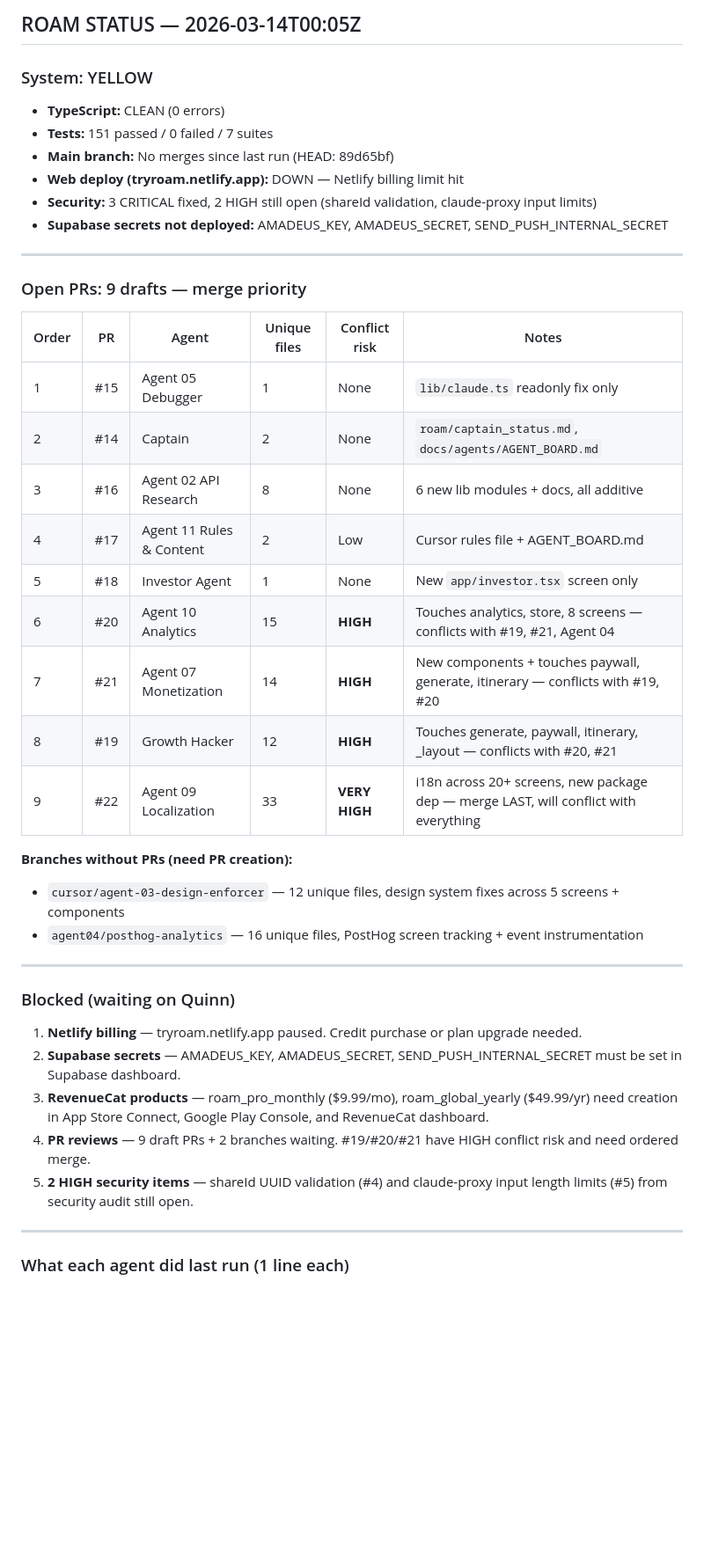
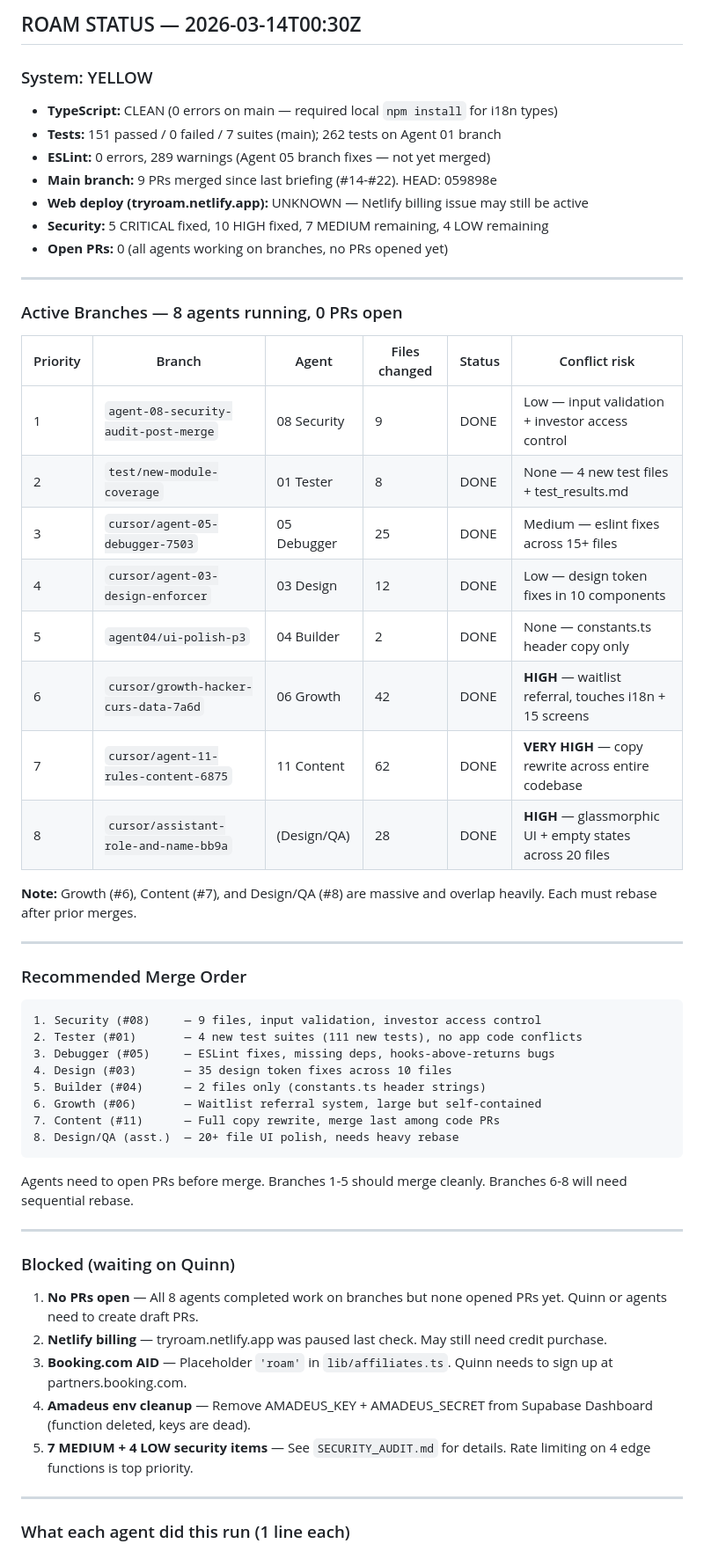
Before and after one commit to qbyars08-ui/roam-app, a Markdown page: roam/captain_status.md, the part around one of its changes. Shown at 88% size. Drawn GitHub-style; blank space fills up the shorter version.

Commit message:
cap: fresh briefing — 8 agent branches active, 0 PRs open, merge order compiled
Post-merge from 9 PRs. 8 agents completed new work on branches.
System YELLOW: TS clean, 151 tests green, 7 MEDIUM security items remain.
Priority: get PRs open, merge Security > Tester > Debugger > Design > Builder first.

Co-authored-by: qbyars08-ui <qbyars08-ui@users.noreply.github.com>

````diff
--- a/roam/captain_status.md
+++ b/roam/captain_status.md
@@ -1,45 +1,60 @@
-## ROAM STATUS — 2026-03-14T00:05Z
+## ROAM STATUS — 2026-03-14T00:30Z
 
 ### System: YELLOW
 
-- **TypeScript:** CLEAN (0 errors)
-- **Tests:** 151 passed / 0 failed / 7 suites
-- **Main branch:** No merges since last run (HEAD: 89d65bf)
-- **Web deploy (tryroam.netlify.app):** DOWN — Netlify billing limit hit
-- **Security:** 3 CRITICAL fixed, 2 HIGH still open (shareId validation, claude-proxy input limits)
-- **Supabase secrets not deployed:** AMADEUS_KEY, AMADEUS_SECRET, SEND_PUSH_INTERNAL_SECRET
+- **TypeScript:** CLEAN (0 errors on main — required local `npm install` for i18n types)
+- **Tests:** 151 passed / 0 failed / 7 suites (main); 262 tests on Agent 01 branch
+- **ESLint:** 0 errors, 289 warnings (Agent 05 branch fixes — not yet merged)
+- **Main branch:** 9 PRs merged since last briefing (#14-#22). HEAD: 059898e
+- **Web deploy (tryroam.netlify.app):** UNKNOWN — Netlify billing issue may still be active
+- **Security:** 5 CRITICAL fixed, 10 HIGH fixed, 7 MEDIUM remaining, 4 LOW remaining
+- **Open PRs:** 0 (all agents working on branches, no PRs opened yet)
 
 ---
 
-### Open PRs: 9 drafts — merge priority
+### Active Branches — 8 agents running, 0 PRs open
 
-| Order | PR | Agent | Unique files | Conflict risk | Notes |
-|-------|----|-------|-------------|---------------|-------|
-| 1 | #15 | Agent 05 Debugger | 1 | None | `lib/claude.ts` readonly fix only |
-| 2 | #14 | Captain | 2 | None | `roam/captain_status.md`, `docs/agents/AGENT_BOARD.md` |
-| 3 | #16 | Agent 02 API Research | 8 | None | 6 new lib modules + docs, all additive |
-| 4 | #17 | Agent 11 Rules & Content | 2 | Low | Cursor rules file + AGENT_BOARD.md |
-| 5 | #18 | Investor Agent | 1 | None | New `app/investor.tsx` screen only |
-| 6 | #20 | Agent 10 Analytics | 15 | **HIGH** | Touches analytics, store, 8 screens — conflicts with #19, #21, Agent 04 |
-| 7 | #21 | Agent 07 Monetization | 14 | **HIGH** | New components + touches paywall, generate, itinerary — conflicts with #19, #20 |
-| 8 | #19 | Growth Hacker | 12 | **HIGH** | Touches generate, paywall, itinerary, _layout — conflicts with #20, #21 |
-| 9 | #22 | Agent 09 Localization | 33 | **VERY HIGH** | i18n across 20+ screens, new package dep — merge LAST, will conflict with everything |
+| Priority | Branch | Agent | Files changed | Status | Conflict risk |
+|----------|--------|-------|--------------|--------|---------------|
+| 1 | `agent-08-security-audit-post-merge` | 08 Security | 9 | DONE | Low — input validation + investor access control |
+| 2 | `test/new-module-coverage` | 01 Tester | 8 | DONE | None — 4 new test files + test_results.md |
+| 3 | `cursor/agent-05-debugger-7503` | 05 Debugger | 25 | DONE | Medium — eslint fixes across 15+ files |
+| 4 | `cursor/agent-03-design-enforcer` | 03 Design | 12 | DONE | Low — design token fixes in 10 components |
+| 5 | `agent04/ui-polish-p3` | 04 Builder | 2 | DONE | None — constants.ts header copy only |
+| 6 | `cursor/growth-hacker-curs-data-7a6d` | 06 Growth | 42 | DONE | **HIGH** — waitlist referral, touches i18n + 15 screens |
+| 7 | `cursor/agent-11-rules-content-6875` | 11 Content | 62 | DONE | **VERY HIGH** — copy rewrite across entire codebase |
+| 8 | `cursor/assistant-role-and-name-bb9a` | (Design/QA) | 28 | DONE | **HIGH** — glassmorphic UI + empty states across 20 files |
 
-**Branches without PRs (need PR creation):**
-- `cursor/agent-03-design-enforcer` — 12 unique files, design system fixes across 5 screens + components
-- `agent04/posthog-analytics` — 16 unique files, PostHog screen tracking + event instrumentation
+**Note:** Growth (#6), Content (#7), and Design/QA (#8) are massive and overlap heavily. Each must rebase after prior merges.
+
+---
+
+### Recommended Merge Order
+
+```
+1. Security (#08)     — 9 files, input validation, investor access control
+2. Tester (#01)       — 4 new test suites (111 new tests), no app code conflicts
+3. Debugger (#05)     — ESLint fixes, missing deps, hooks-above-returns bugs
+4. Design (#03)       — 35 design token fixes across 10 files
+5. Builder (#04)      — 2 files only (constants.ts header strings)
+6. Growth (#06)       — Waitlist referral system, large but self-contained
+7. Content (#11)      — Full copy rewrite, merge last among code PRs
+8. Design/QA (asst.)  — 20+ file UI polish, needs heavy rebase
+```
+
+Agents need to open PRs before merge. Branches 1-5 should merge cleanly. Branches 6-8 will need sequential rebase.
 
 ---
 
 ### Blocked (waiting on Quinn)
 
-1. **Netlify billing** — tryroam.netlify.app paused. Credit purchase or plan upgrade needed.
-2. **Supabase secrets** — AMADEUS_KEY, AMADEUS_SECRET, SEND_PUSH_INTERNAL_SECRET must be set in Supabase dashboard.
-3. **RevenueCat products** — roam_pro_monthly ($9.99/mo), roam_global_yearly ($49.99/yr) need creation in App Store Connect, Google Play Console, and RevenueCat dashboard.
-4. **PR reviews** — 9 draft PRs + 2 branches waiting. #19/#20/#21 have HIGH conflict risk and need ordered merge.
-5. **2 HIGH security items** — shareId UUID validation (#4) and claude-proxy input length limits (#5) from security audit still open.
+1. **No PRs open** — All 8 agents completed work on branches but none opened PRs yet. Quinn or agents need to create draft PRs.
+2. **Netlify billing** — tryroam.netlify.app was paused last check. May still need credit purchase.
+3. **Booking.com AID** — Placeholder `'roam'` in `lib/affiliates.ts`. Quinn needs to sign up at partners.booking.com.
+4. **Amadeus env cleanup** — Remove AMADEUS_KEY + AMADEUS_SECRET from Supabase Dashboard (function deleted, keys are dead).
+5. **7 MEDIUM + 4 LOW security items** — See `SECURITY_AUDIT.md` for details. Rate limiting on 4 edge functions is top priority.
 
 ---
 
-### What each agent did last run (1 line each)
+### What each agent did this run (1 line each)
 
````
Also changed, not shown: other parts of roam/captain_status.md (+16 -16 lines).
